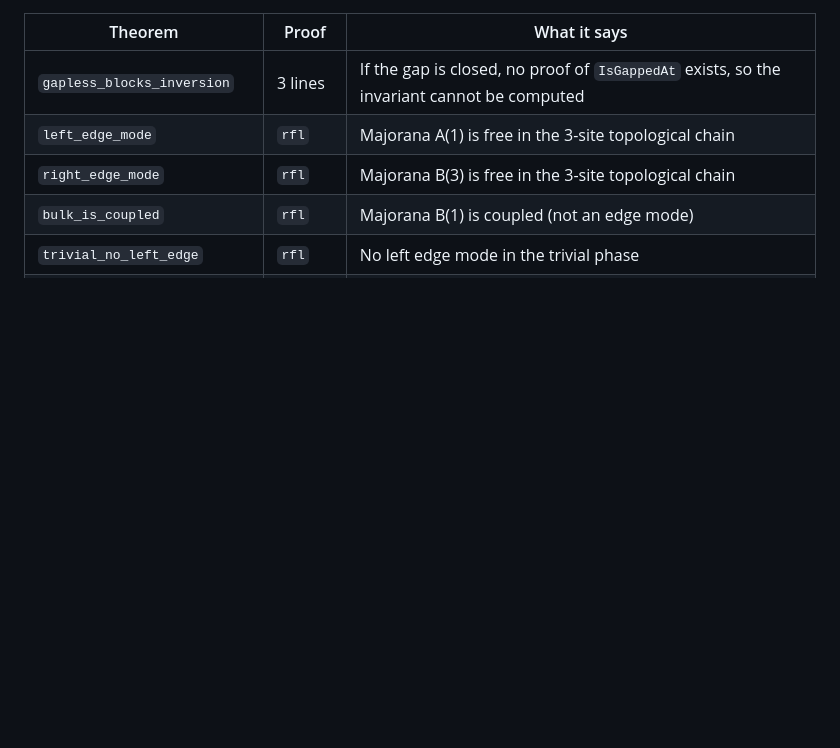
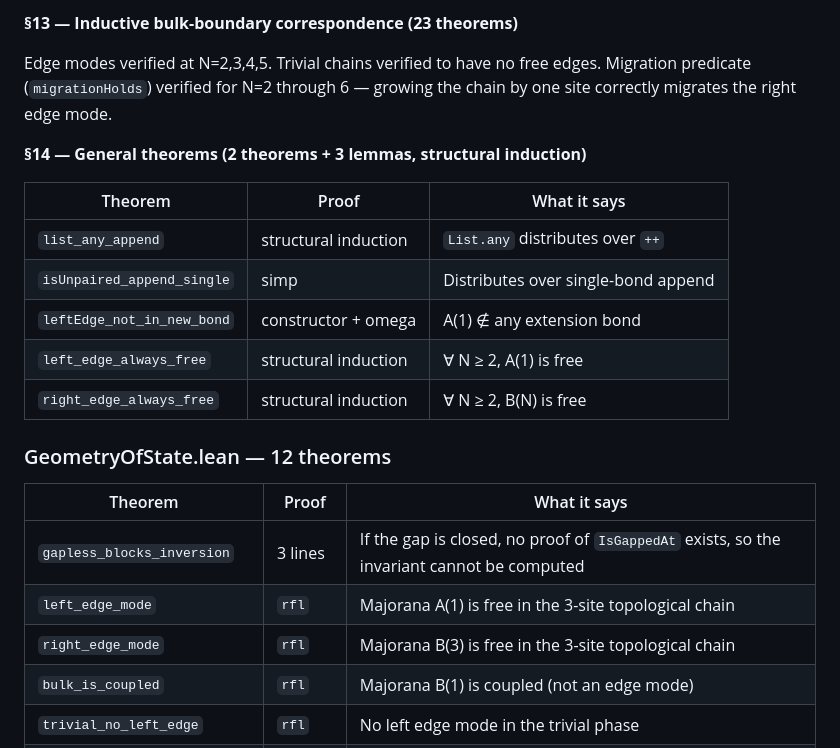
Before and after one commit to GoS-Architect/GeometryOfState, a Markdown page: README.md, the part around one of its changes. GitHub-like rendering; blank space fills up the shorter version.

```diff
--- a/README.md
+++ b/README.md
@@ -20,3 +50,18 @@ lake build
+**§13 — Inductive bulk-boundary correspondence (23 theorems)**
+
+Edge modes verified at N=2,3,4,5. Trivial chains verified to have no free edges. Migration predicate (`migrationHolds`) verified for N=2 through 6 — growing the chain by one site correctly migrates the right edge mode.
+
+**§14 — General theorems (2 theorems + 3 lemmas, structural induction)**
+
+| Theorem | Proof | What it says |
+|---|---|---|
+| `list_any_append` | structural induction | `List.any` distributes over `++` |
+| `isUnpaired_append_single` | simp | Distributes over single-bond append |
+| `leftEdge_not_in_new_bond` | constructor + omega | A(1) ∉ any extension bond |
+| `left_edge_always_free` | structural induction | ∀ N ≥ 2, A(1) is free |
+| `right_edge_always_free` | structural induction | ∀ N ≥ 2, B(N) is free |
+
+### GeometryOfState.lean — 12 theorems
 
 | Theorem | Proof | What it says |
 |---|---|---|
```
Also changed, not shown: other parts of README.md (+63 -23 lines).
